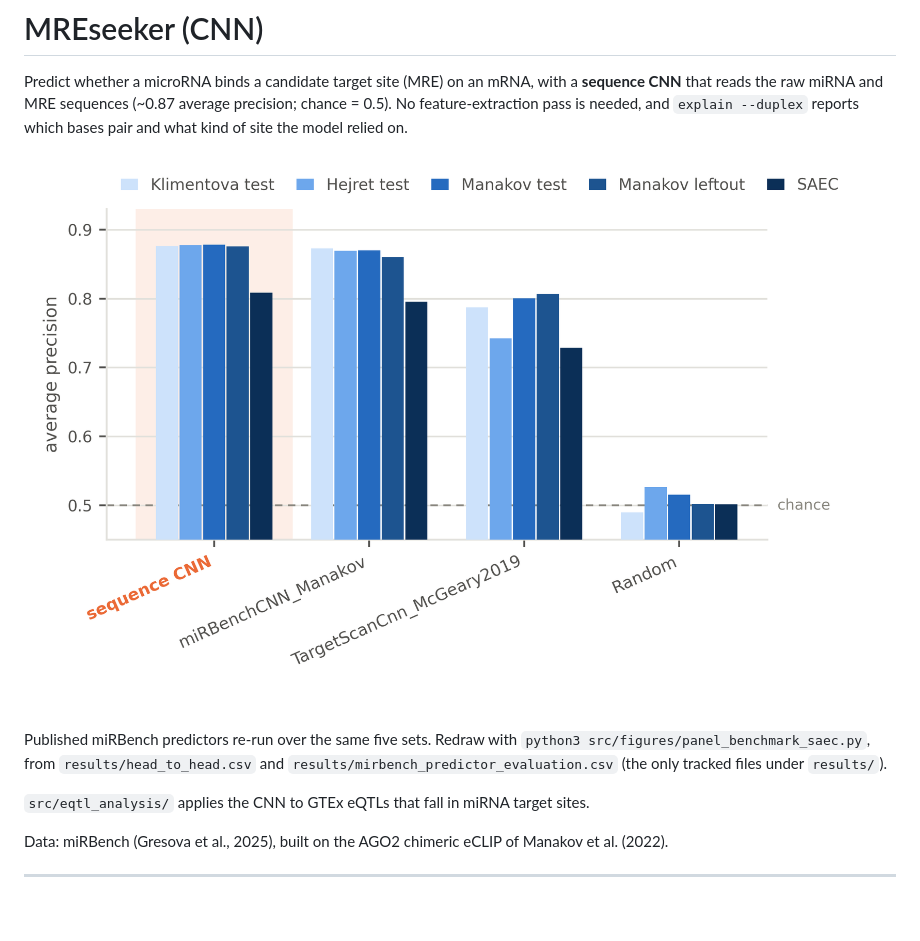
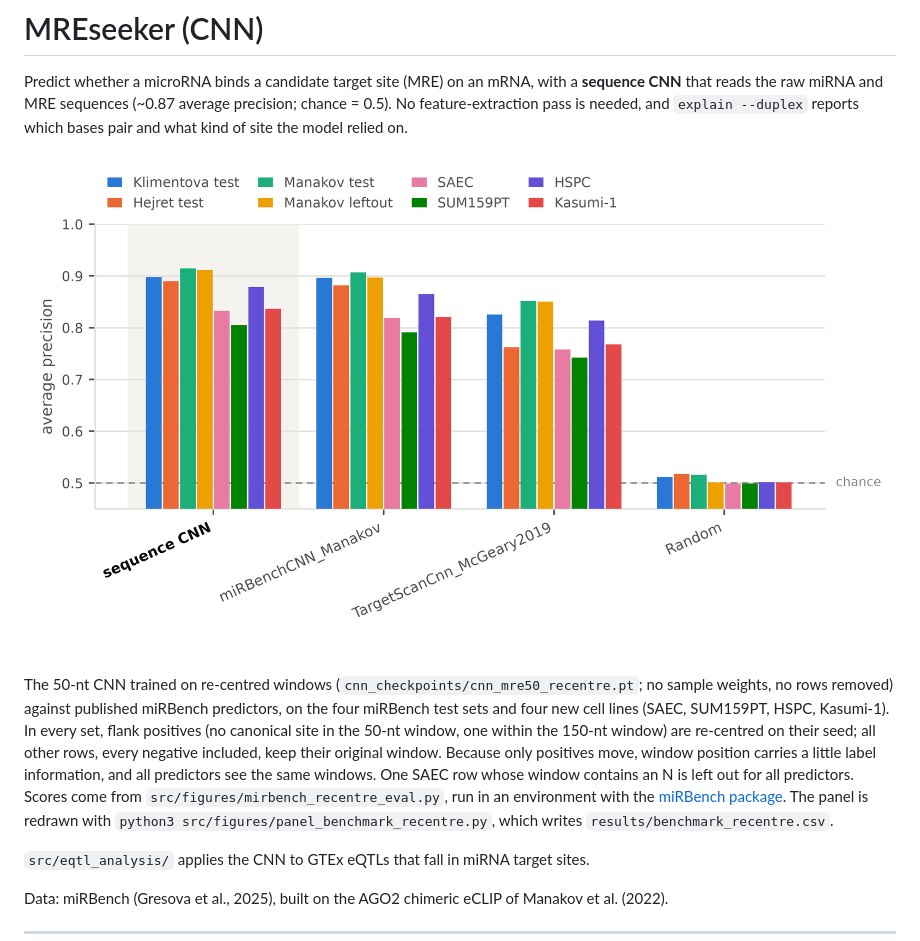
Before and after one commit to RafailTn/mreseeker, a Markdown page: README.md, the part around the change. Rendered like a GitHub page; pictures changed too: data/panel_benchmark_recentre.png (added); blank space fills up the shorter version.

Commit message:
changed the plot for recentered windows

```diff
--- a/README.md
+++ b/README.md
@@ -5,11 +5,17 @@ Predict whether a microRNA binds a candidate target site (MRE) on an mRNA, with
 precision; chance = 0.5). No feature-extraction pass is needed, and `explain
 --duplex` reports which bases pair and what kind of site the model relied on.
 
-![Benchmark: average precision per model and test set](data/panel_benchmark_saec.png)
+![Benchmark: average precision per model and test set](data/panel_benchmark_recentre.png)
 
-Published miRBench predictors re-run over the same five sets. Redraw with
-`python3 src/figures/panel_benchmark_saec.py`, from `results/head_to_head.csv` and
-`results/mirbench_predictor_evaluation.csv` (the only tracked files under `results/`).
+The 50-nt CNN trained on re-centred windows (`cnn_checkpoints/cnn_mre50_recentre.pt`; no sample weights, no rows
+removed) against published miRBench predictors, on the four miRBench test sets and four new cell lines (SAEC,
+SUM159PT, HSPC, Kasumi-1). In every set, flank positives (no canonical site in the 50-nt window, one within the
+150-nt window) are re-centred on their seed; all other rows, every negative included, keep their original window.
+Because only positives move, window position carries a little label information, and all predictors see the same
+windows. One SAEC row whose window contains an N is left out for all predictors. Scores come from
+`src/figures/mirbench_recentre_eval.py`, run in an environment with the
+[miRBench package](https://github.com/katarinagresova/miRBench). The panel is redrawn with
+`python3 src/figures/panel_benchmark_recentre.py`, which writes `results/benchmark_recentre.csv`.
 
 `src/eqtl_analysis/` applies the CNN to GTEx eQTLs that fall in miRNA target sites.
 
```
Also changed, not shown: 4 other files.
